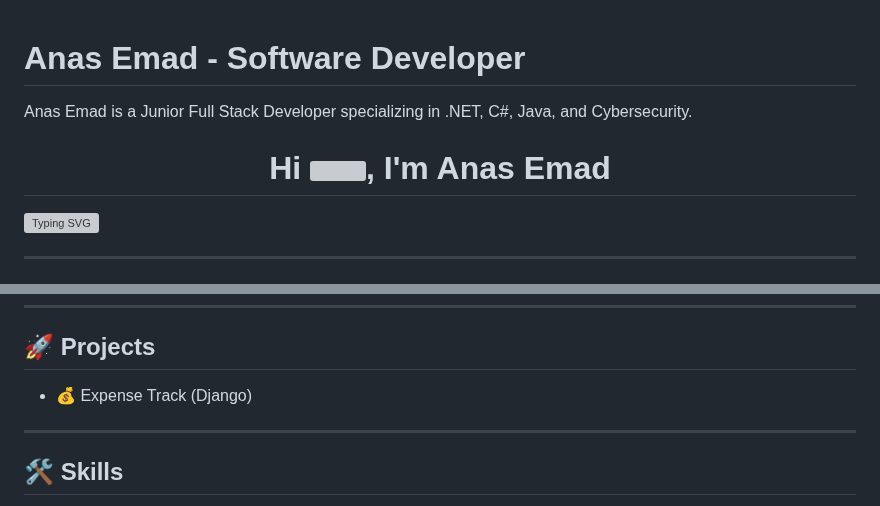
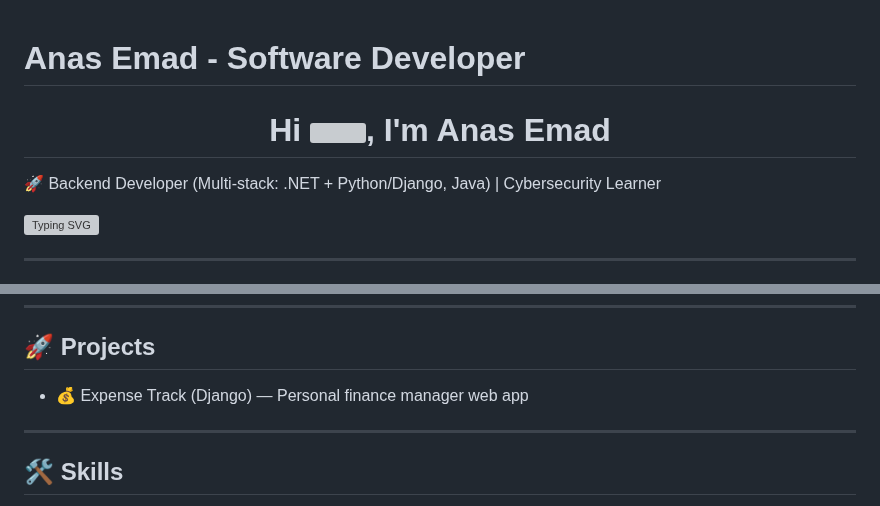
Before and after one commit to anasemadanas/anasemadanas, a Markdown page: README.md, 2 parts joined by grey strips. GitHub-like rendering; grey boxes are pictures that could not be loaded.

Commit message:
Revise README with updated developer info and projects
Updated the introduction and added a new description for the projects section.

```diff
--- a/README.md
+++ b/README.md
@@ -1,10 +1,12 @@
 # Anas Emad - Software Developer
 
-Anas Emad is a Junior Full Stack Developer specializing in .NET, C#, Java, and Cybersecurity.
+
 
 <h1 align="center">
   Hi <img src="https://raw.githubusercontent.com/MartinHeinz/MartinHeinz/master/wave.gif" width="30px">, I'm Anas Emad
 </h1>
+
+🚀 Backend Developer (Multi-stack: .NET + Python/Django, Java) | Cybersecurity Learner
 
 <p align="left">
   <img src="https://readme-typing-svg.demolab.com?font=Fira+Code&pause=1000&color=0EF732&width=600&lines=Welcome+To+My+Github+Profile+;Junior+Full+Stack+Developer;Cybersecurity+%26+Malware+Analysis+Learner" alt="Typing SVG" />
@@ -84,7 +86,7 @@ class AboutMe extends Me {
 ---
 
 ## 🚀 Projects
-- 💰 Expense Track (Django)
+- 💰 Expense Track (Django) — Personal finance manager web app
 
 
 ---
```
